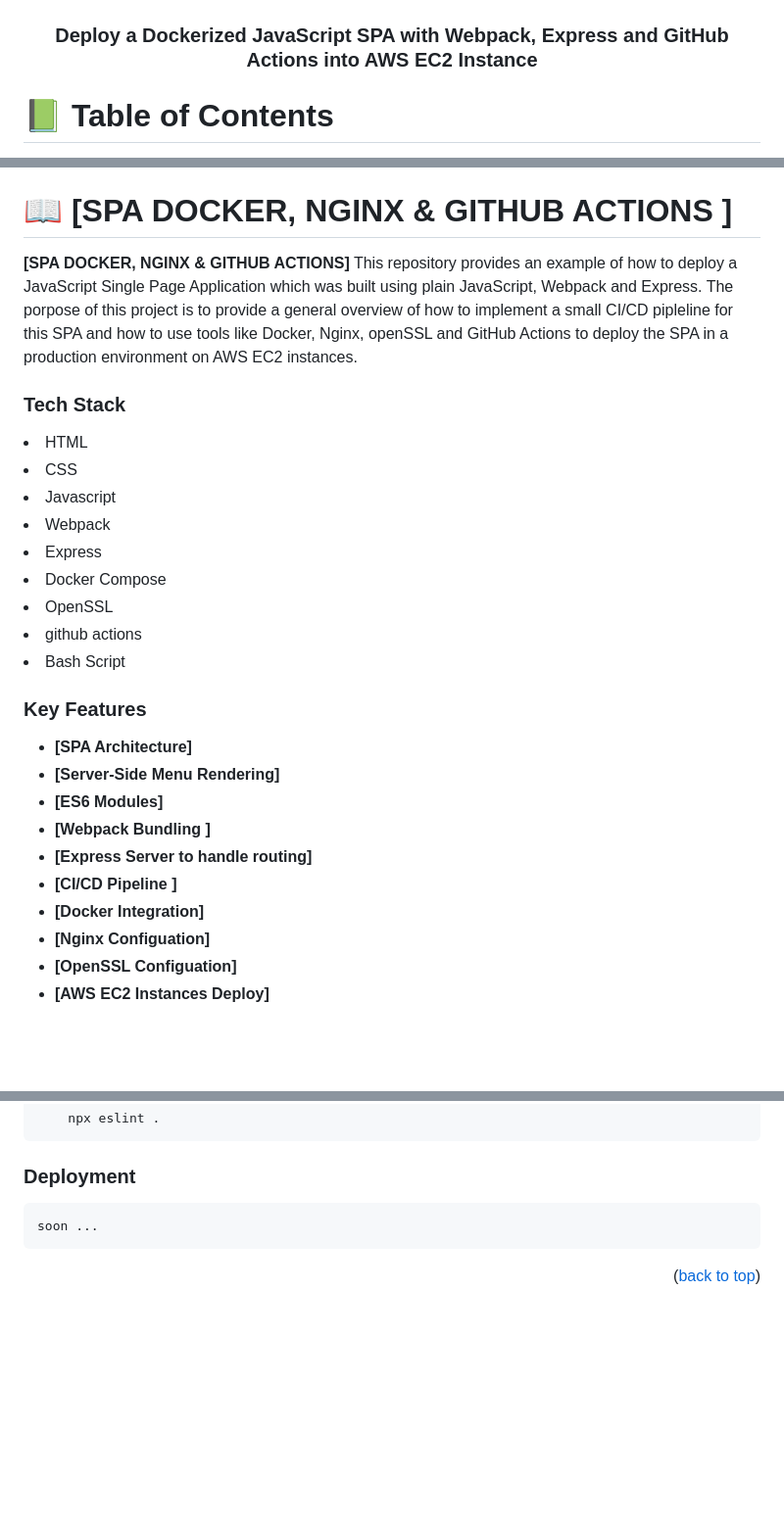
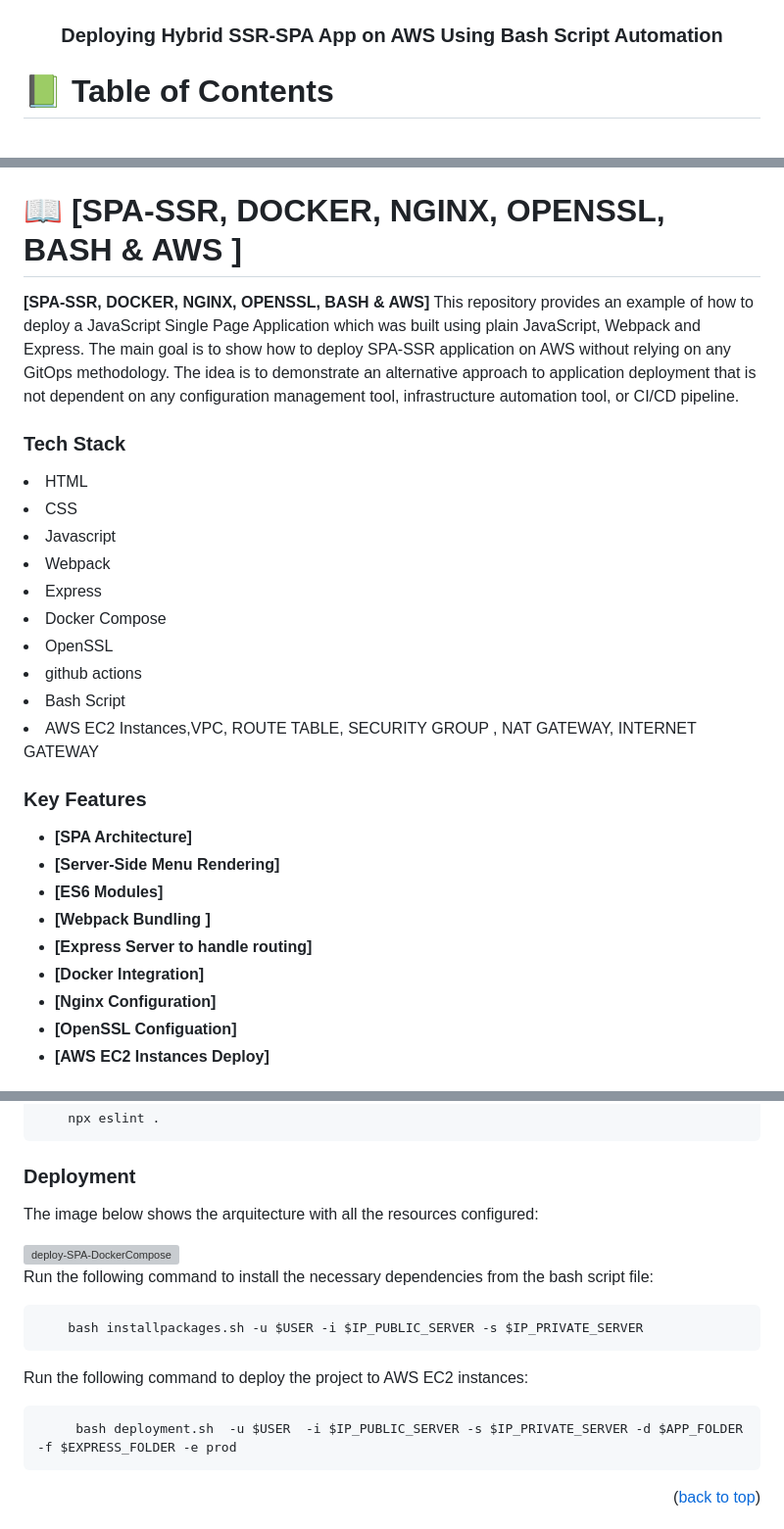
Before and after one commit to alyconr/Deploy-SPA-DockerCompose, a Markdown page: README.md, 3 parts joined by grey strips. Shown at 98% size. Rendered like a GitHub page; blank space fills up the shorter version; grey boxes are pictures that could not be loaded.

Commit message:
:memo: Update docmentation

````diff
--- a/README.md
+++ b/README.md
@@ -7,7 +7,7 @@
   <img src="./src/assets/images/LOGOv2.png" alt="logo" width="250" height="250" />
   <br/>
 
-  <h3><b>Deploy a Dockerized JavaScript SPA with Webpack, Express and GitHub Actions into AWS EC2 Instance </b></h3>
+  <h3><b>Deploying Hybrid SSR-SPA App on AWS Using Bash Script Automation </b></h3>
 
 </div>
 
@@ -38,10 +38,10 @@
 
 <!-- PROJECT DESCRIPTION -->
 
-# 📖 [SPA DOCKER, NGINX & GITHUB ACTIONS ] <a name="about-project"></a>
+# 📖 [SPA-SSR, DOCKER, NGINX, OPENSSL, BASH  & AWS ] <a name="about-project"></a>
 
-  **[SPA DOCKER, NGINX & GITHUB ACTIONS]**  This repository provides an example of how to deploy a JavaScript Single Page Application which was built using  plain JavaScript, Webpack and Express.
-  The porpose of this project is to provide a general overview of  how to implement a small  CI/CD pipleline for this SPA and how to  use tools like Docker, Nginx, openSSL and GitHub Actions to deploy the SPA in a production environment on AWS EC2 instances.
+  **[SPA-SSR, DOCKER, NGINX, OPENSSL, BASH  & AWS]**  This repository provides an example of how to deploy a JavaScript Single Page Application which was built using  plain JavaScript, Webpack and Express.
+  The main goal is to show how to deploy SPA-SSR application on AWS without relying on any GitOps methodology. The idea is to demonstrate an alternative approach to application deployment that is not dependent on any configuration management tool, infrastructure automation tool, or CI/CD pipeline.
 
 
 ### Tech Stack <a name="tech-stack"></a>
@@ -55,6 +55,7 @@
 <li> OpenSSL </li>
 <li> github actions  </li>
 <li> Bash Script </li>
+<li> AWS EC2 Instances,VPC, ROUTE TABLE, SECURITY GROUP , NAT GATEWAY, INTERNET GATEWAY </li>
 
 
 <!-- Features -->
@@ -67,9 +68,8 @@
 - **[ES6 Modules]**
 - **[Webpack Bundling ]**
 - **[Express Server to handle routing]**
-- **[CI/CD Pipeline ]**
 - **[Docker Integration]**
-- **[Nginx Configuation]**
+- **[Nginx Configuration]**
 - **[OpenSSL Configuation]**
 - **[AWS EC2 Instances Deploy]**
 
@@ -197,8 +190,21 @@ To test the ESLint linter:
 
 ### Deployment
 
-    soon ...
+ The image below shows the arquitecture with all the resources configured:
 
+ <img src="./src/assets/images/awsnginx.drawio.png" alt="deploy-SPA-DockerCompose" width="500" height="300">
+
+Run the following command to install the necessary dependencies from the bash script file:
+
+```sh
+    bash installpackages.sh -u $USER -i $IP_PUBLIC_SERVER -s $IP_PRIVATE_SERVER
+```
+
+Run the following command to deploy the project to AWS EC2 instances:
+
+```sh
+     bash deployment.sh  -u $USER  -i $IP_PUBLIC_SERVER -s $IP_PRIVATE_SERVER -d $APP_FOLDER -f $EXPRESS_FOLDER -e prod
+```
 
 <p align="right">(<a href="#readme-top">back to top</a>)</p>
 
````
Also changed, not shown: other parts of README.md (+0 -7 lines).
